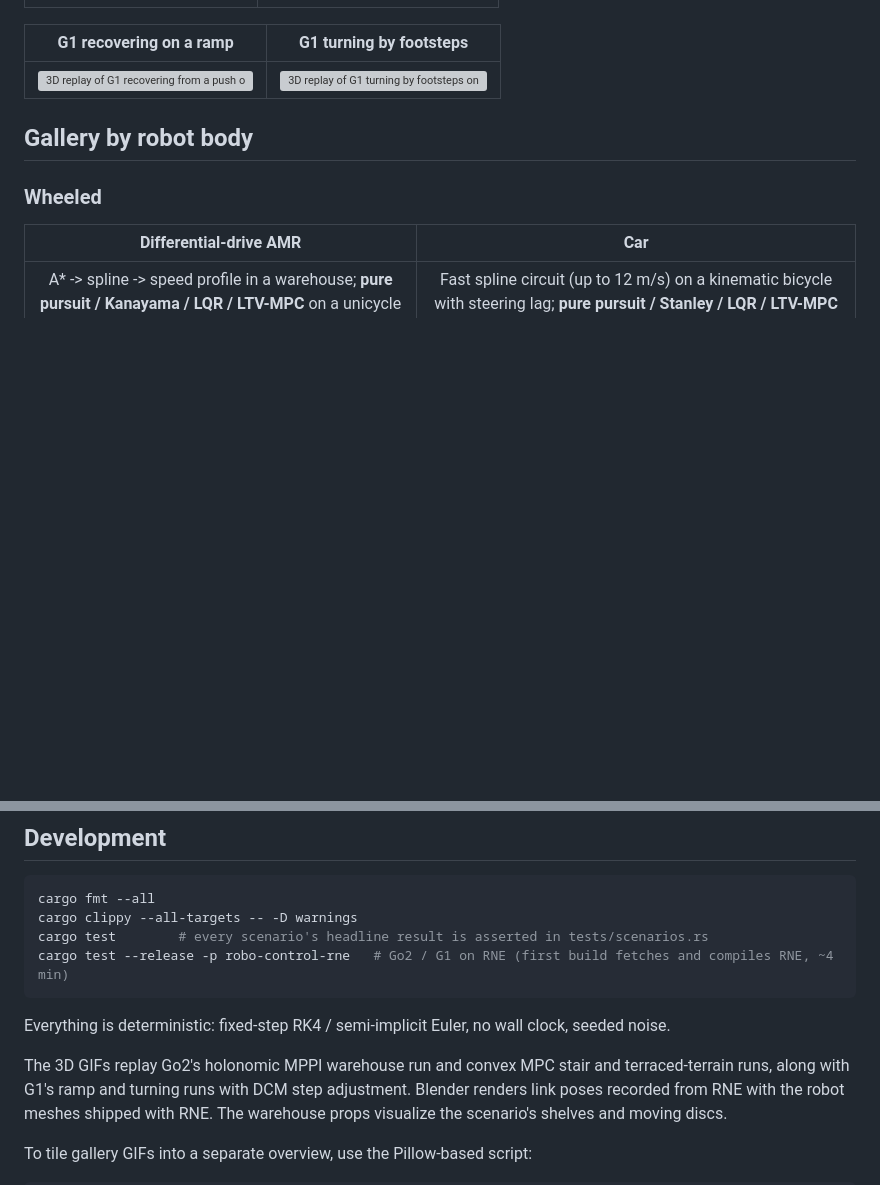
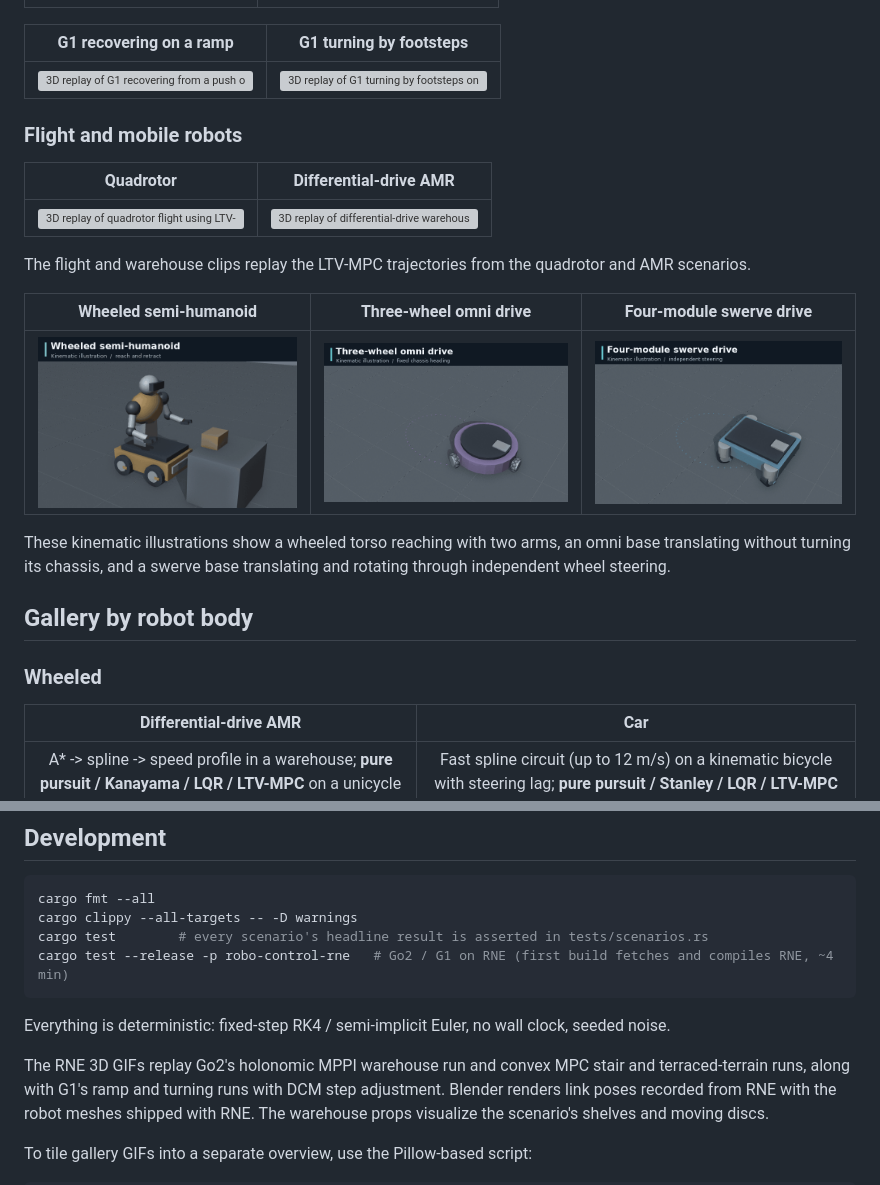
Before and after one commit to rsasaki0109/robo-control, a Markdown page: README.md, 2 parts joined by grey strips. Rendered like a GitHub page; pictures changed too: docs/media/hero_omniwheel.gif (added), docs/media/hero_semi_humanoid.gif (added), docs/media/hero_swerve.gif (added); blank space fills up the shorter version; grey boxes are pictures that could not be loaded.

Commit message:
Expand the README 3D robot gallery

```diff
--- a/README.md
+++ b/README.md
@@ -17,6 +17,23 @@ cart-pole. Reference paths come from
 | G1 recovering on a ramp | G1 turning by footsteps |
 |:---:|:---:|
 | ![3D replay of G1 recovering from a push on a ramp on RNE](docs/media/hero_g1_ramp.gif) | ![3D replay of G1 turning by footsteps on RNE](docs/media/hero_g1_turn.gif) |
+
+### Flight and mobile robots
+
+| Quadrotor | Differential-drive AMR |
+|:---:|:---:|
+| ![3D replay of quadrotor flight using LTV-MPC](docs/media/hero_drone.gif) | ![3D replay of differential-drive warehouse tracking using LTV-MPC](docs/media/hero_amr.gif) |
+
+The flight and warehouse clips replay the LTV-MPC trajectories from the
+quadrotor and AMR scenarios.
+
+| Wheeled semi-humanoid | Three-wheel omni drive | Four-module swerve drive |
+|:---:|:---:|:---:|
+| ![3D illustration of a wheeled semi-humanoid reaching with both arms](docs/media/hero_semi_humanoid.gif) | ![3D illustration of omni-wheel translation with a fixed chassis heading](docs/media/hero_omniwheel.gif) | ![3D illustration of swerve translation with independently steered wheels](docs/media/hero_swerve.gif) |
+
+These kinematic illustrations show a wheeled torso reaching with two arms,
+an omni base translating without turning its chassis, and a swerve base
+translating and rotating through independent wheel steering.
 
 ## Gallery by robot body
 
@@ -307,7 +324,7 @@ cargo test --release -p robo-control-rne   # Go2 / G1 on RNE (first build fetche
 Everything is deterministic: fixed-step RK4 / semi-implicit Euler, no wall clock,
 seeded noise.
 
-The 3D GIFs replay Go2's holonomic MPPI warehouse run and convex MPC stair
+The RNE 3D GIFs replay Go2's holonomic MPPI warehouse run and convex MPC stair
 and terraced-terrain runs, along with G1's ramp and turning runs with DCM
 step adjustment. Blender renders link poses recorded from RNE with the
 robot meshes shipped with RNE. The warehouse props visualize the scenario's
```
Also changed, not shown: 2 other files.
